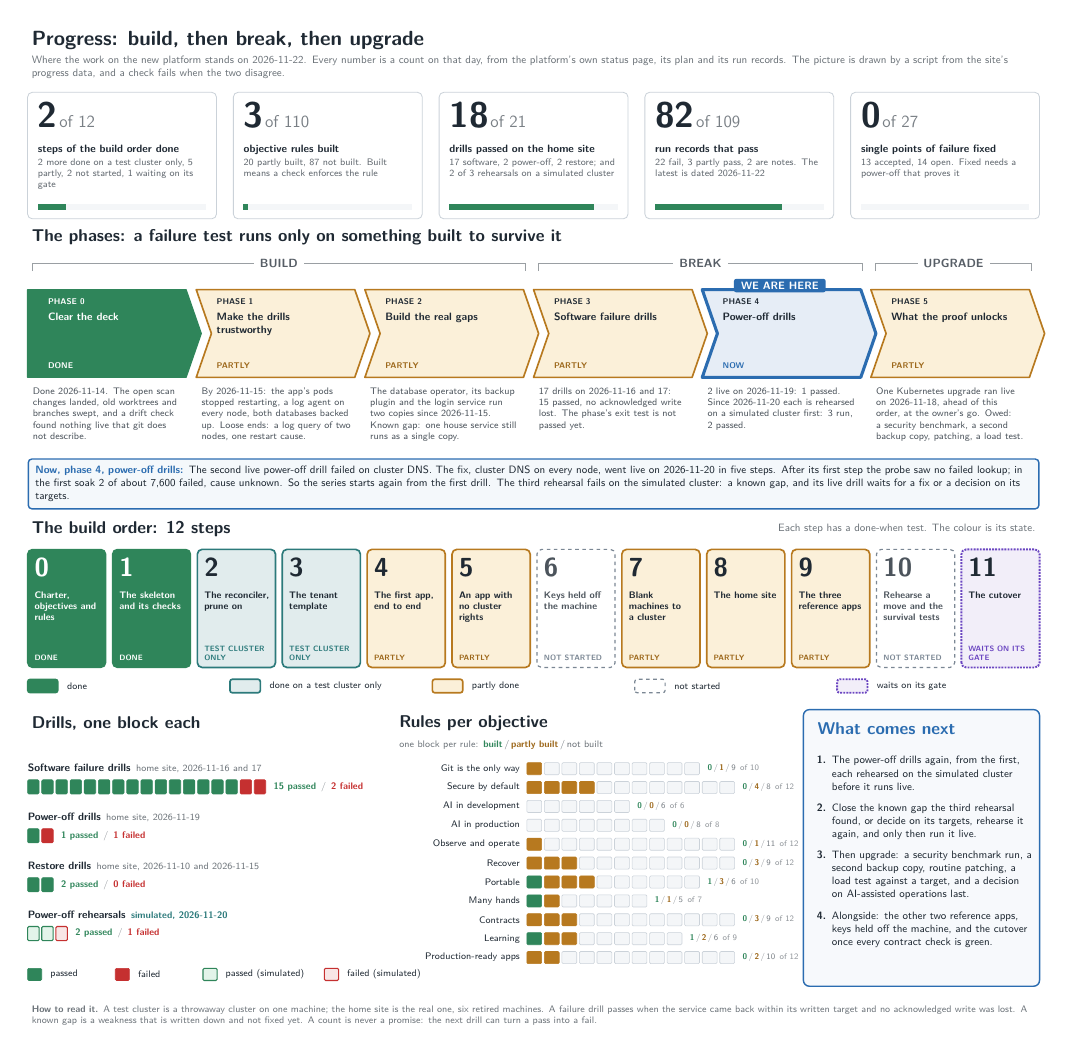
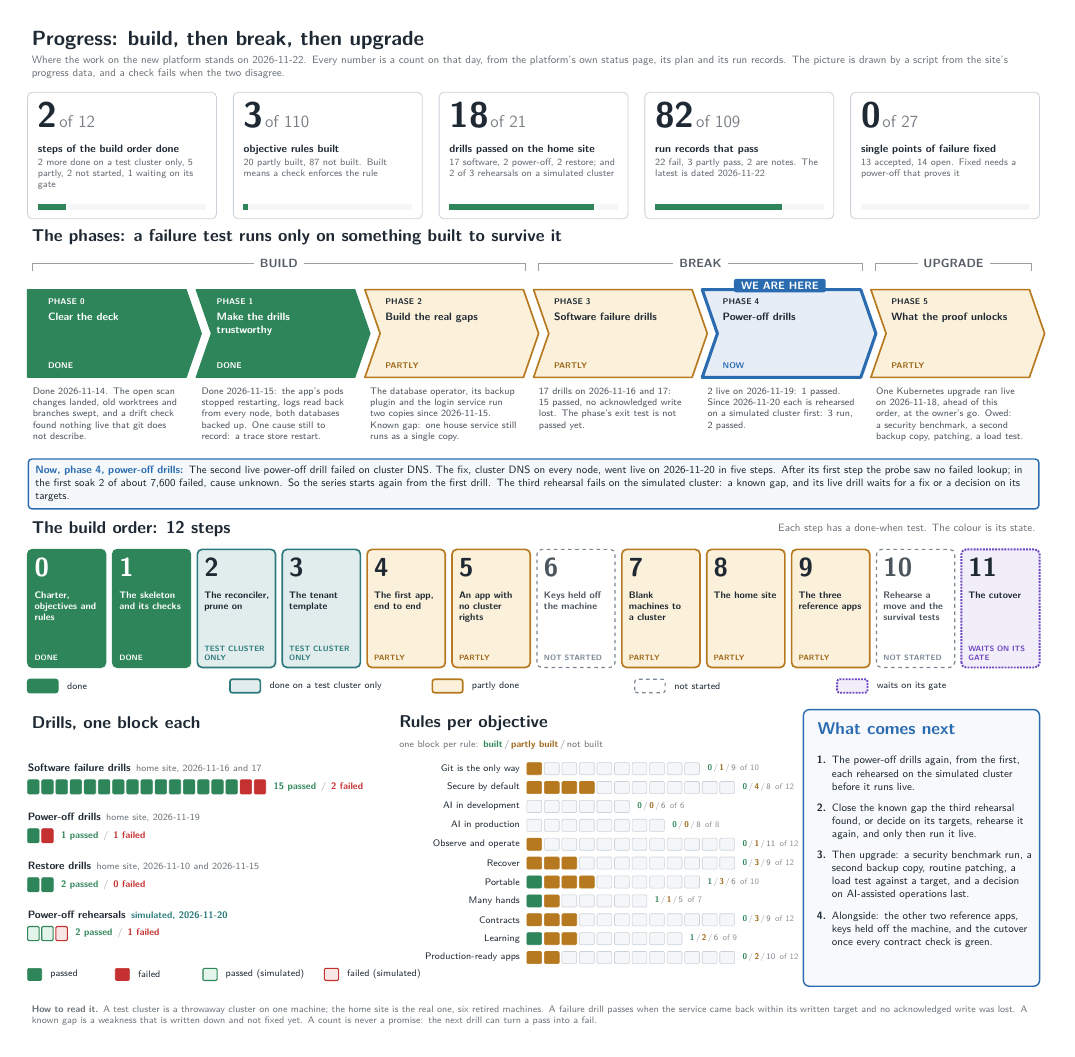
Before and after one commit to schultzzznet/schultzzznet, a LaTeX figure (docs/assets/diagrams/progress.tex, which reads docs/assets/diagrams/progress-data.tex): the whole page. Compiled offline with pdfLaTeX.

Commit message:
progress: phase 1 is done; the log query of the two nodes ran on 2026-11-15, and the one loose end is a trace store restart cause
Co-Authored-By: Claude Opus 5.5 <noreply@anthropic.com>

```diff
--- a/docs/assets/diagrams/progress-data.tex
+++ b/docs/assets/diagrams/progress-data.tex
@@ -16,7 +16,7 @@
 }
 \newcommand{\ProgressPhases}{%
   \ProgressPhase{0}{done}{Clear the deck}{Done 2026-11-14. The open scan changes landed, old worktrees and branches swept, and a drift check found nothing live that git does not describe.}%
-  \ProgressPhase{1}{partly}{Make the drills trustworthy}{By 2026-11-15: the app's pods stopped restarting, a log agent on every node, both databases backed up. Loose ends: a log query of two nodes, one restart cause.}%
+  \ProgressPhase{1}{done}{Make the drills trustworthy}{Done 2026-11-15: the app's pods stopped restarting, logs read back from every node, both databases backed up. One cause still to record: a trace store restart.}%
   \ProgressPhase{2}{partly}{Build the real gaps}{The database operator, its backup plugin and the login service run two copies since 2026-11-15. Known gap: one house service still runs as a single copy.}%
   \ProgressPhase{3}{partly}{Software failure drills}{17 drills on 2026-11-16 and 17: 15 passed, no acknowledged write lost. The phase's exit test is not passed yet.}%
   \ProgressPhase{4}{current}{Power-off drills}{2 live on 2026-11-19: 1 passed. Since 2026-11-20 each is rehearsed on a simulated cluster first: 3 run, 2 passed.}%
@@ -67,4 +67,4 @@
   \item Then upgrade: a security benchmark run, a second backup copy, routine patching, a load test against a target, and a decision on AI-assisted operations last.%
   \item Alongside: the other two reference apps, keys held off the machine, and the cutover once every contract check is green.%
 }
-\newcommand{\ProgressDataDigest}{cebddb1f18a1ec2a}
+\newcommand{\ProgressDataDigest}{7a4d70c40bd48de8}
```
Also changed, not shown: docs/_data/progress.yml (+2 -2 lines), docs/assets/diagrams/progress.pdf, docs/assets/diagrams/progress.png.
